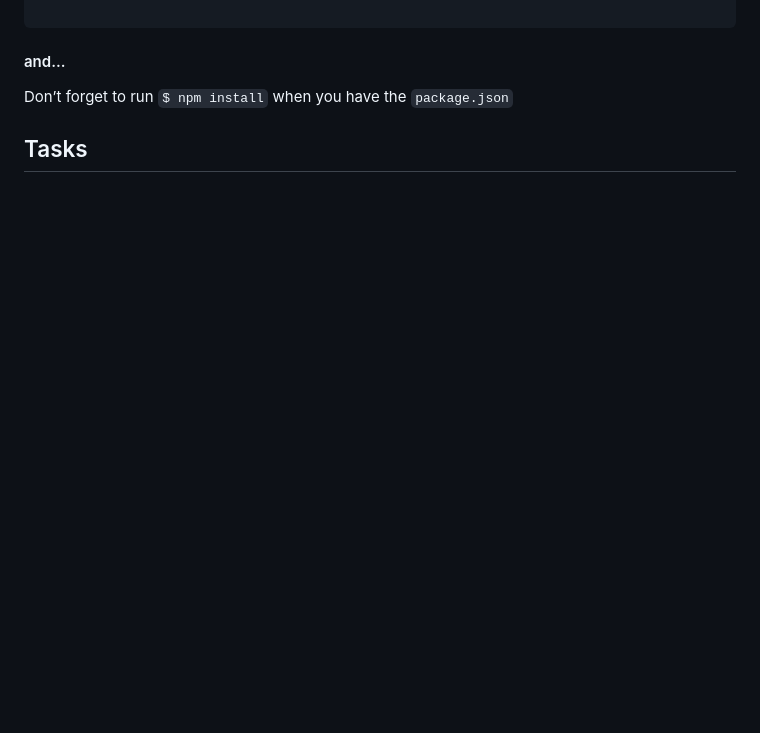
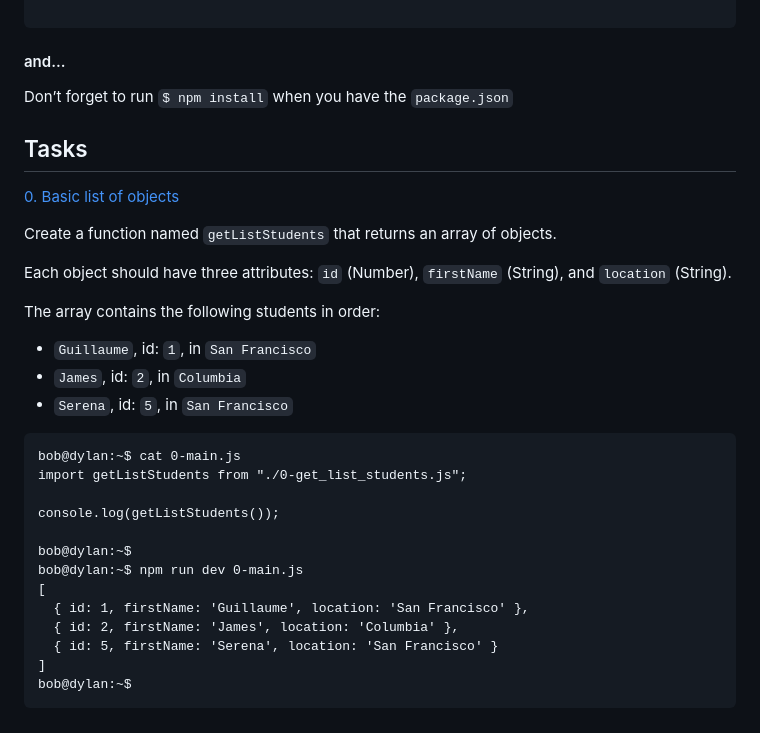
Before and after one commit to samuelselasi/alx-backend-javascript, a Markdown page: 0x03-ES6_data_manipulation/README.md, the part around the change. Rendered like a GitHub page; blank space fills up the shorter version.

Commit message:
Update README.md with details of task 0

````diff
--- a/0x03-ES6_data_manipulation/README.md
+++ b/0x03-ES6_data_manipulation/README.md
@@ -128,4 +128,29 @@ Don’t forget to run `$ npm install` when you have the `package.json`
 
 ## Tasks
 
-[](./)
+[0. Basic list of objects](./0-get_list_students.js)
+
+Create a function named `getListStudents` that returns an array of objects.
+
+Each object should have three attributes: `id` (Number), `firstName` (String), and `location` (String).
+
+The array contains the following students in order:
+
+* `Guillaume`, id: `1`, in `San Francisco`
+* `James`, id: `2`, in `Columbia`
+* `Serena`, id: `5`, in `San Francisco`
+```
+bob@dylan:~$ cat 0-main.js
+import getListStudents from "./0-get_list_students.js";
+
+console.log(getListStudents());
+
+bob@dylan:~$
+bob@dylan:~$ npm run dev 0-main.js
+[
+  { id: 1, firstName: 'Guillaume', location: 'San Francisco' },
+  { id: 2, firstName: 'James', location: 'Columbia' },
+  { id: 5, firstName: 'Serena', location: 'San Francisco' }
+]
+bob@dylan:~$
+```
````
